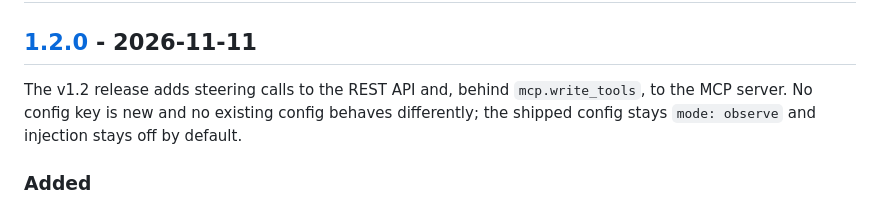
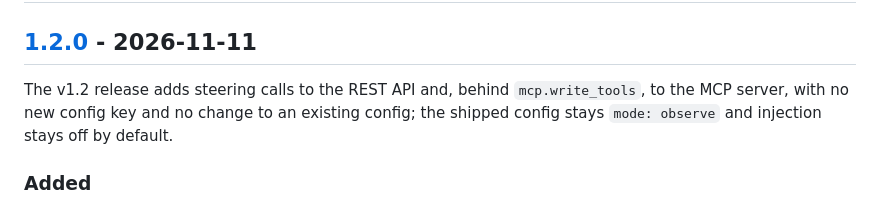
Before and after one commit to GrandArcher/Packeteer, a Markdown page: CHANGELOG.md, the part around the change. Drawn GitHub-style.

```diff
--- a/CHANGELOG.md
+++ b/CHANGELOG.md
@@ -6,7 +6,7 @@ All notable changes to Packeteer are documented here. Versions are Git tags on `
 
 ## [1.2.0] - 2026-11-11
 
-The v1.2 release adds steering calls to the REST API and, behind `mcp.write_tools`, to the MCP server. No config key is new and no existing config behaves differently; the shipped config stays `mode: observe` and injection stays off by default.
+The v1.2 release adds steering calls to the REST API and, behind `mcp.write_tools`, to the MCP server, with no new config key and no change to an existing config; the shipped config stays `mode: observe` and injection stays off by default.
 
 ### Added
 
```
Also changed, not shown: README.md (+2 -2 lines), docs/FEATURES.md (+1 -1 lines).
